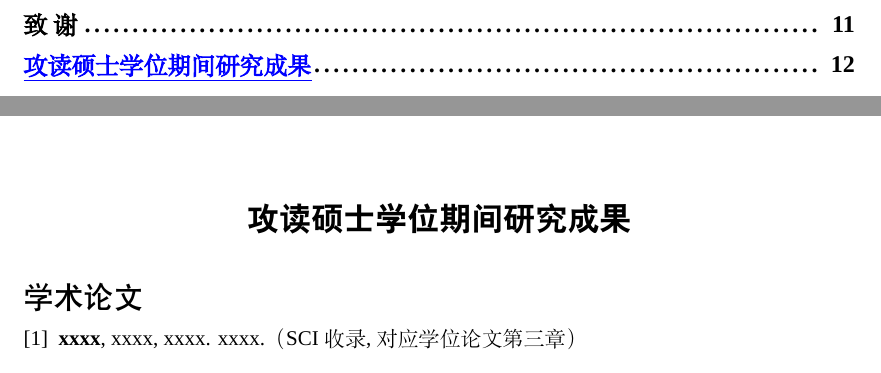
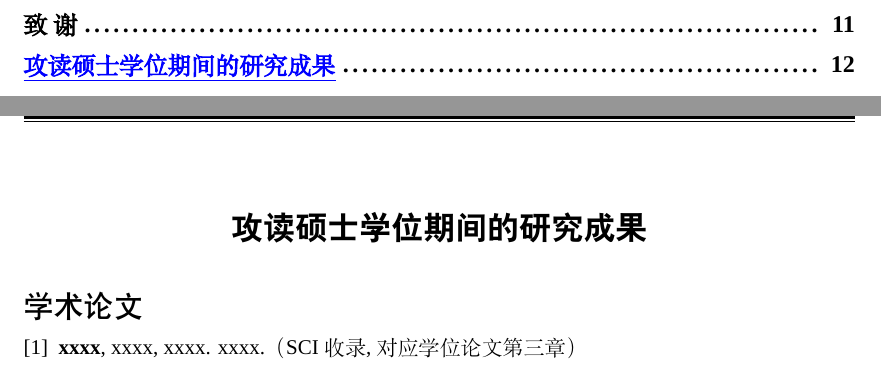
Before and after one commit to Ftine/SZU_Latex_Master_Template, a LaTeX document (master_pang.tex, which reads chapter/myPapers.tex): two parts of pages 7 and 19 of 19, joined at a grey line, cut so that both start at the same text. Compiled offline with XeLaTeX; a missing font is replaced by an installed copy or a similar font.

Commit message:
3-23更新部分修改

```diff
--- a/chapter/myPapers.tex
+++ b/chapter/myPapers.tex
@@ -1,4 +1,4 @@
-\begin{szuAppendixB}{攻读硕士学位期间研究成果}
+\begin{szuAppendixB}{攻读硕士学位期间的研究成果}
 % \begin{spacing}{1.5}
 \songti\zihao{5}
 \setlength{\baselineskip}{15pt}
--- a/master_pang.tex
+++ b/master_pang.tex
@@ -146,7 +146,7 @@
 
 \clearpage
 \fancyhead{}
-\fancyhead[C]{\songti\zihao{5}{攻读硕士学位期间学术成果}}
+\fancyhead[C]{\songti\zihao{5}{攻读硕士学位期间的科研成果}}
 \fancyfoot[C]{\songti\zihao{5}{\thepage}}
 \input{chapter/myPapers.tex}
 
```
Also changed, not shown: README.md.
